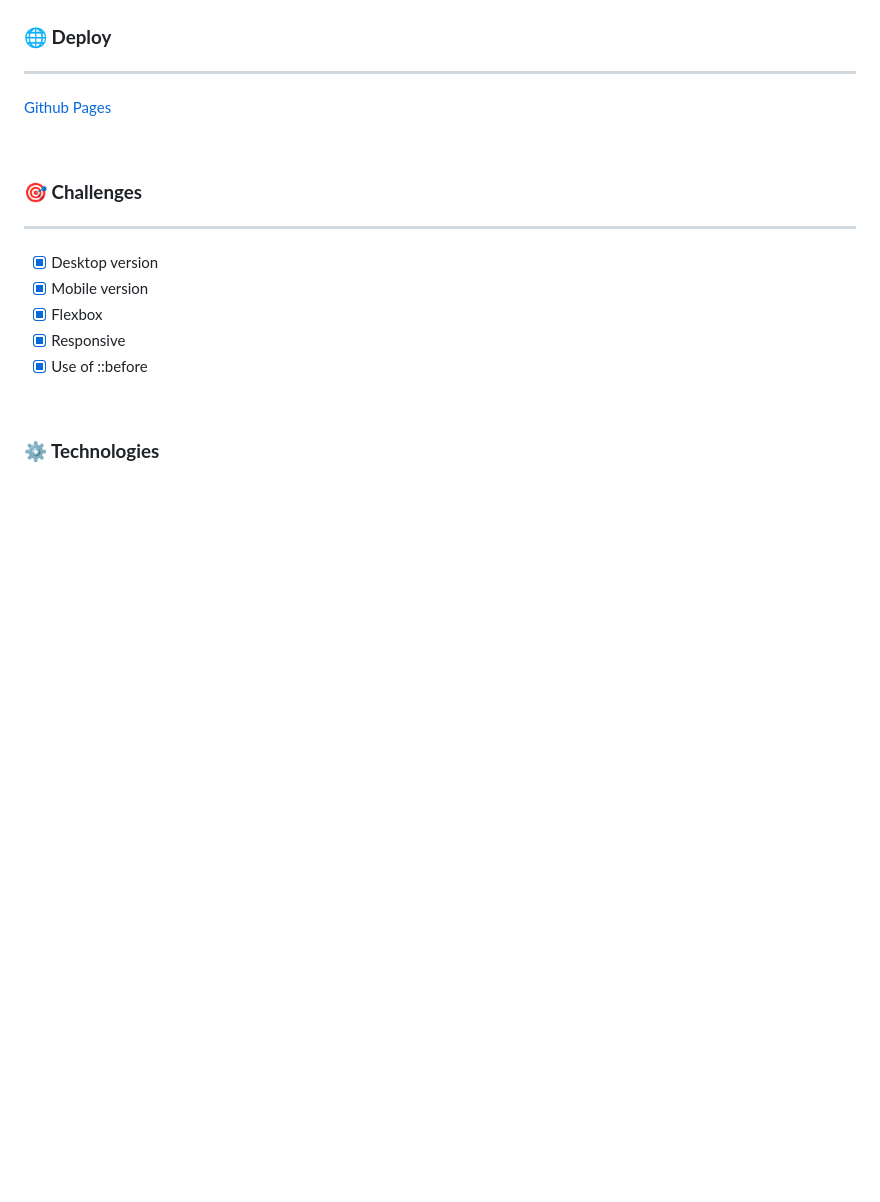
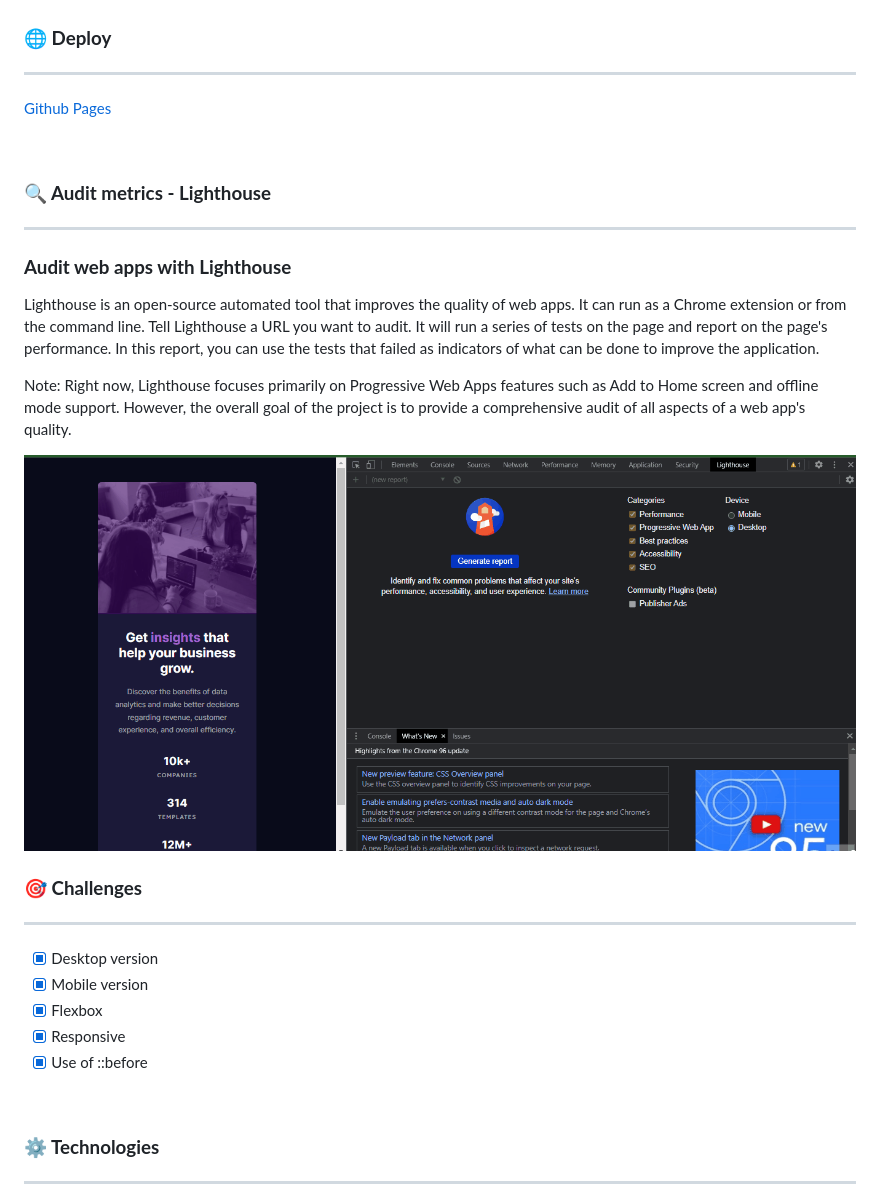
Before and after one commit to andremfdev/challenge-stats-preview-card-component-002, a Markdown page: README.md, the part around the change printed below. Drawn GitHub-style; pictures changed too: readme-assets/audit-metrics-Lighthouse.gif (added); blank space fills up the shorter version.

Commit message:
add: audit-lighthouse

```diff
--- a/README.md
+++ b/README.md
@@ -85,3 +85,20 @@ obs: To have access to the original layout in FIGMA, the front alteror has a pai
 
 <br>
 
+<h3 id="deploy"><strong>🔍 Audit metrics - Lighthouse</strong></h3>
+
+<hr>
+
+<h3><strong>Audit web apps with Lighthouse</strong></h3>
+<p>Lighthouse is an open-source automated tool that improves the quality of web apps. It can run as a Chrome extension or from the command line. Tell Lighthouse a URL you want to audit. It will run a series of tests on the page and report on the page's performance. In this report, you can use the tests that failed as indicators of what can be done to improve the application.
+
+Note: Right now, Lighthouse focuses primarily on Progressive Web Apps features such as Add to Home screen and offline mode support. However, the overall goal of the project is to provide a comprehensive audit of all aspects of a web app's quality. </p>
+<br>
+
+<p align="center">
+  <img
+    src="./readme-assets/audit-metrics-Lighthouse.gif"
+    width="1000px"
+    style="display: inline; border-radius: 15px; border: "
+  />
+
```
Also changed, not shown: other parts of README.md (+2 -0 lines).
